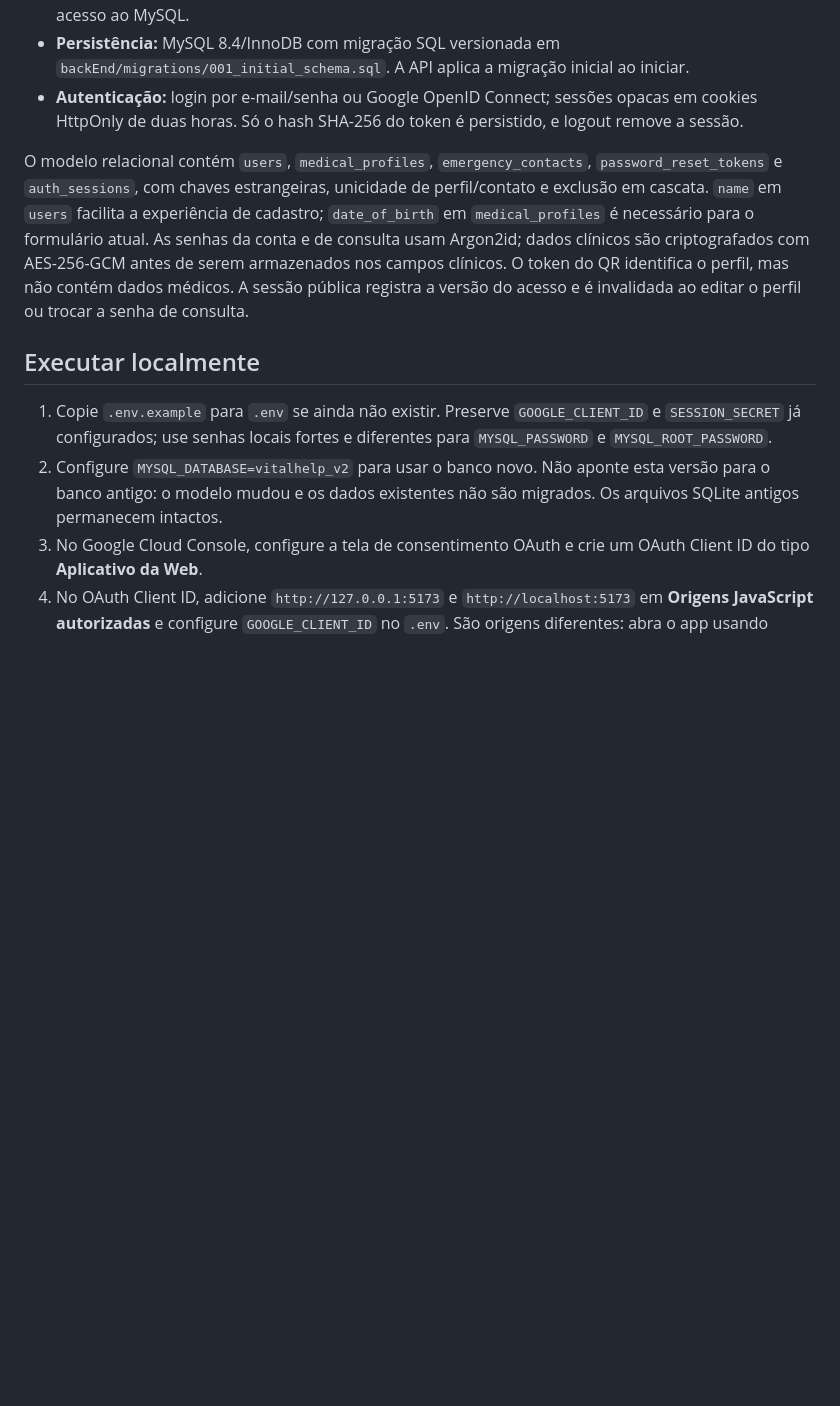
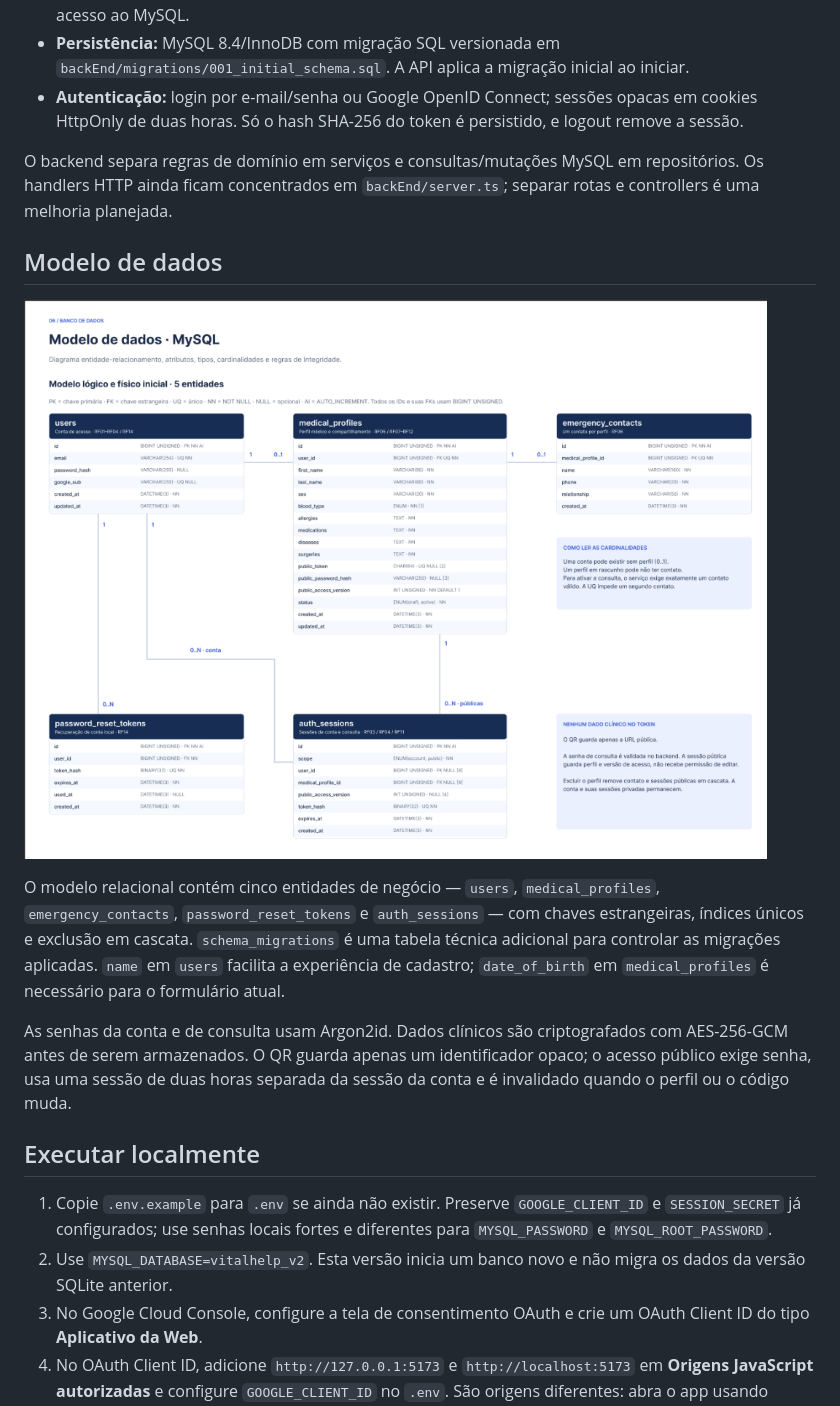
Before and after one commit to MartinsGui/VitalHelp, a Markdown page: README.md, the part around one of its changes. Drawn GitHub-style; pictures changed too: docs/images/modelagem-banco.png (added); blank space fills up the shorter version.

```diff
--- a/README.md
+++ b/README.md
@@ -7,12 +13,20 @@
 - **Persistência:** MySQL 8.4/InnoDB com migração SQL versionada em `backEnd/migrations/001_initial_schema.sql`. A API aplica a migração inicial ao iniciar.
 - **Autenticação:** login por e-mail/senha ou Google OpenID Connect; sessões opacas em cookies HttpOnly de duas horas. Só o hash SHA-256 do token é persistido, e logout remove a sessão.
 
-O modelo relacional contém `users`, `medical_profiles`, `emergency_contacts`, `password_reset_tokens` e `auth_sessions`, com chaves estrangeiras, unicidade de perfil/contato e exclusão em cascata. `name` em `users` facilita a experiência de cadastro; `date_of_birth` em `medical_profiles` é necessário para o formulário atual. As senhas da conta e de consulta usam Argon2id; dados clínicos são criptografados com AES-256-GCM antes de serem armazenados nos campos clínicos. O token do QR identifica o perfil, mas não contém dados médicos. A sessão pública registra a versão do acesso e é invalidada ao editar o perfil ou trocar a senha de consulta.
+O backend separa regras de domínio em serviços e consultas/mutações MySQL em repositórios. Os handlers HTTP ainda ficam concentrados em `backEnd/server.ts`; separar rotas e controllers é uma melhoria planejada.
+
+## Modelo de dados
+
+![Diagrama entidade-relacionamento do banco MySQL](./docs/images/modelagem-banco.png)
+
+O modelo relacional contém cinco entidades de negócio — `users`, `medical_profiles`, `emergency_contacts`, `password_reset_tokens` e `auth_sessions` — com chaves estrangeiras, índices únicos e exclusão em cascata. `schema_migrations` é uma tabela técnica adicional para controlar as migrações aplicadas. `name` em `users` facilita a experiência de cadastro; `date_of_birth` em `medical_profiles` é necessário para o formulário atual.
+
+As senhas da conta e de consulta usam Argon2id. Dados clínicos são criptografados com AES-256-GCM antes de serem armazenados. O QR guarda apenas um identificador opaco; o acesso público exige senha, usa uma sessão de duas horas separada da sessão da conta e é invalidado quando o perfil ou o código muda.
 
 ## Executar localmente
 
 1. Copie `.env.example` para `.env` se ainda não existir. Preserve `GOOGLE_CLIENT_ID` e `SESSION_SECRET` já configurados; use senhas locais fortes e diferentes para `MYSQL_PASSWORD` e `MYSQL_ROOT_PASSWORD`.
-2. Configure `MYSQL_DATABASE=vitalhelp_v2` para usar o banco novo. Não aponte esta versão para o banco antigo: o modelo mudou e os dados existentes não são migrados. Os arquivos SQLite antigos permanecem intactos.
+2. Use `MYSQL_DATABASE=vitalhelp_v2`. Esta versão inicia um banco novo e não migra os dados da versão SQLite anterior.
 3. No Google Cloud Console, configure a tela de consentimento OAuth e crie um OAuth Client ID do tipo **Aplicativo da Web**.
 4. No OAuth Client ID, adicione `http://127.0.0.1:5173` e `http://localhost:5173` em **Origens JavaScript autorizadas** e configure `GOOGLE_CLIENT_ID` no `.env`. São origens diferentes: abra o app usando exatamente uma delas, incluindo a porta `5173`.
 5. Gere `SESSION_SECRET` com `openssl rand -base64 32`. Não compartilhe esse segredo.
```
Also changed, not shown: other parts of README.md (+20 -8 lines), docs/images/arquitetura.png (added), 9 other files.
